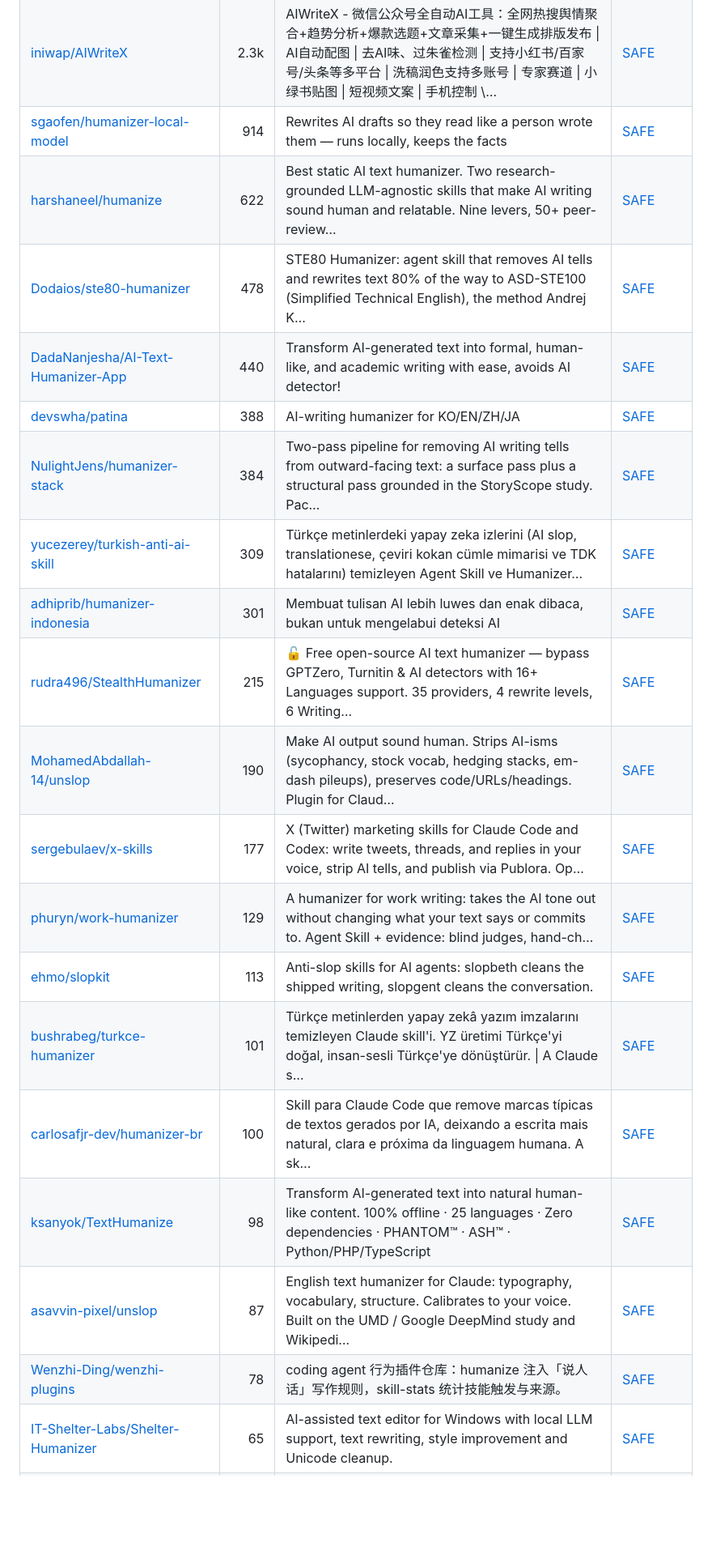
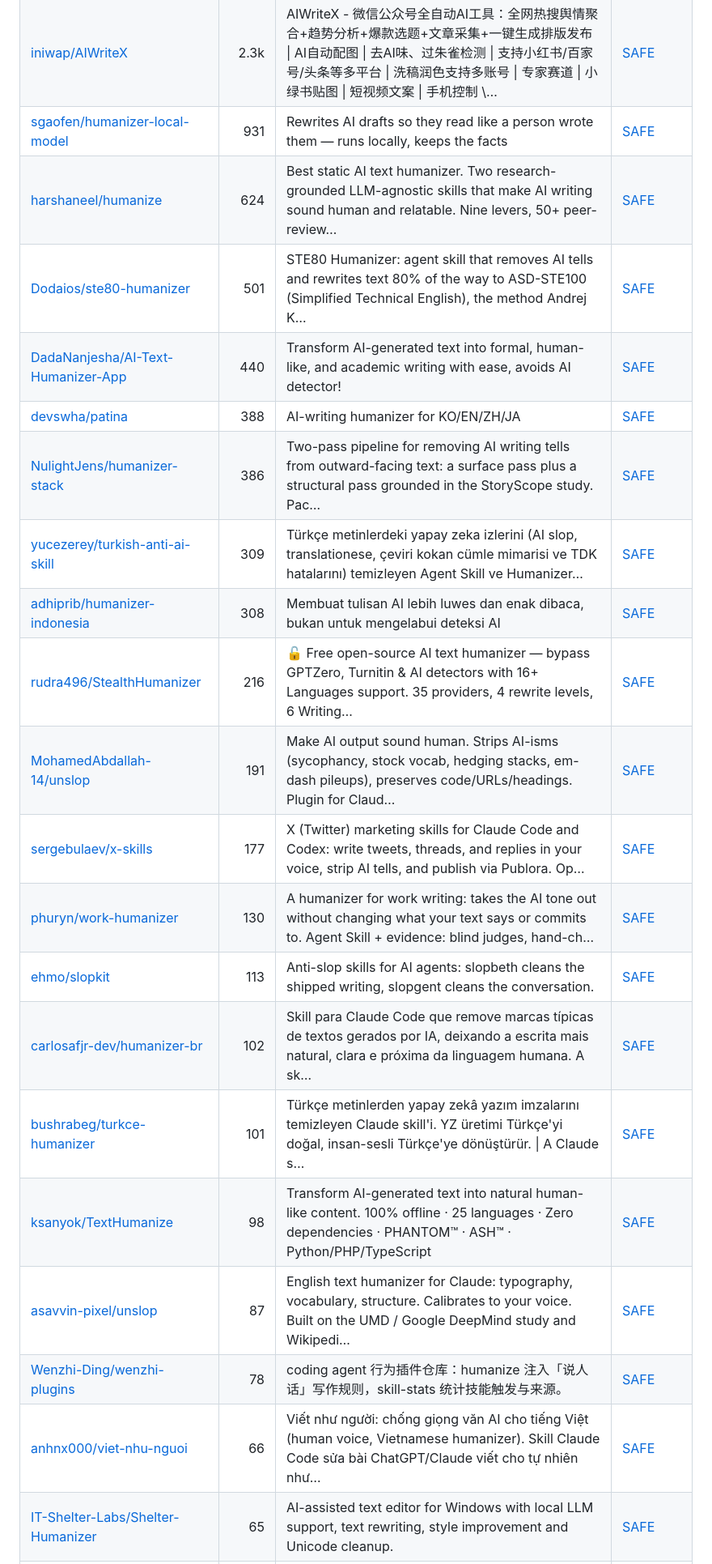
Before and after one commit to zhuyansen/awesome-humanizer-skills, a Markdown page: README.md, the part around one of its changes. Shown at 81% size. Rendered like a GitHub page; blank space fills up the shorter version.

```diff
--- a/README.md
+++ b/README.md
@@ -174,24 +174,25 @@ We gave 29 interface skills the same AI-looking landing page on 2026-11-08: purp
 | [Nanako0129/sepia](https://github.com/Nanako0129/sepia) | 3.8k | De-AI writing skill for any Agent Skills-compatible agent (77+ via the Skills CLI), with native plugins for Claude Code, Codex, Grok Build, and Antig… | [SAFE](https://agentskillshub.top/skill/Nanako0129/sepia/) |
 | [lynote-ai/humanize-text](https://github.com/lynote-ai/humanize-text) | 3.5k | Open-source AI humanizer: rewrite AI-generated text into natural, human-sounding prose. LLM rewriting + multi-engine translation, with step-by-step t… | [SAFE](https://agentskillshub.top/skill/lynote-ai/humanize-text/) |
 | [iniwap/AIWriteX](https://github.com/iniwap/AIWriteX) | 2.3k | AIWriteX - 微信公众号全自动AI工具：全网热搜舆情聚合+趋势分析+爆款选题+文章采集+一键生成排版发布 \| AI自动配图 \| 去AI味、过朱雀检测 \| 支持小红书/百家号/头条等多平台 \| 洗稿润色支持多账号 \| 专家赛道 \| 小绿书贴图 \| 短视频文案 \| 手机控制 \… | [SAFE](https://agentskillshub.top/skill/iniwap/AIWriteX/) |
-| [sgaofen/humanizer-local-model](https://github.com/sgaofen/humanizer-local-model) | 914 | Rewrites AI drafts so they read like a person wrote them — runs locally, keeps the facts | [SAFE](https://agentskillshub.top/skill/sgaofen/humanizer-local-model/) |
-| [harshaneel/humanize](https://github.com/harshaneel/humanize) | 622 | Best static AI text humanizer. Two research-grounded LLM-agnostic skills that make AI writing sound human and relatable. Nine levers, 50+ peer-review… | [SAFE](https://agentskillshub.top/skill/harshaneel/humanize/) |
-| [Dodaios/ste80-humanizer](https://github.com/Dodaios/ste80-humanizer) | 478 | STE80 Humanizer: agent skill that removes AI tells and rewrites text 80% of the way to ASD-STE100 (Simplified Technical English), the method Andrej K… | [SAFE](https://agentskillshub.top/skill/Dodaios/ste80-humanizer/) |
+| [sgaofen/humanizer-local-model](https://github.com/sgaofen/humanizer-local-model) | 931 | Rewrites AI drafts so they read like a person wrote them — runs locally, keeps the facts | [SAFE](https://agentskillshub.top/skill/sgaofen/humanizer-local-model/) |
+| [harshaneel/humanize](https://github.com/harshaneel/humanize) | 624 | Best static AI text humanizer. Two research-grounded LLM-agnostic skills that make AI writing sound human and relatable. Nine levers, 50+ peer-review… | [SAFE](https://agentskillshub.top/skill/harshaneel/humanize/) |
+| [Dodaios/ste80-humanizer](https://github.com/Dodaios/ste80-humanizer) | 501 | STE80 Humanizer: agent skill that removes AI tells and rewrites text 80% of the way to ASD-STE100 (Simplified Technical English), the method Andrej K… | [SAFE](https://agentskillshub.top/skill/Dodaios/ste80-humanizer/) |
 | [DadaNanjesha/AI-Text-Humanizer-App](https://github.com/DadaNanjesha/AI-Text-Humanizer-App) | 440 | Transform AI-generated text into formal, human-like, and academic writing with ease, avoids AI detector! | [SAFE](https://agentskillshub.top/skill/DadaNanjesha/AI-Text-Humanizer-App/) |
 | [devswha/patina](https://github.com/devswha/patina) | 388 | AI-writing humanizer for KO/EN/ZH/JA | [SAFE](https://agentskillshub.top/skill/devswha/patina/) |
-| [NulightJens/humanizer-stack](https://github.com/NulightJens/humanizer-stack) | 384 | Two-pass pipeline for removing AI writing tells from outward-facing text: a surface pass plus a structural pass grounded in the StoryScope study. Pac… | [SAFE](https://agentskillshub.top/skill/NulightJens/humanizer-stack/) |
+| [NulightJens/humanizer-stack](https://github.com/NulightJens/humanizer-stack) | 386 | Two-pass pipeline for removing AI writing tells from outward-facing text: a surface pass plus a structural pass grounded in the StoryScope study. Pac… | [SAFE](https://agentskillshub.top/skill/NulightJens/humanizer-stack/) |
 | [yucezerey/turkish-anti-ai-skill](https://github.com/yucezerey/turkish-anti-ai-skill) | 309 | Türkçe metinlerdeki yapay zeka izlerini (AI slop, translationese, çeviri kokan cümle mimarisi ve TDK hatalarını) temizleyen Agent Skill ve Humanizer… | [SAFE](https://agentskillshub.top/skill/yucezerey/turkish-anti-ai-skill/) |
-| [adhiprib/humanizer-indonesia](https://github.com/adhiprib/humanizer-indonesia) | 301 | Membuat tulisan AI lebih luwes dan enak dibaca, bukan untuk mengelabui deteksi AI | [SAFE](https://agentskillshub.top/skill/adhiprib/humanizer-indonesia/) |
-| [rudra496/StealthHumanizer](https://github.com/rudra496/StealthHumanizer) | 215 | 🔓 Free open-source AI text humanizer — bypass GPTZero, Turnitin & AI detectors with 16+ Languages support. 35 providers, 4 rewrite levels, 6 Writing… | [SAFE](https://agentskillshub.top/skill/rudra496/StealthHumanizer/) |
-| [MohamedAbdallah-14/unslop](https://github.com/MohamedAbdallah-14/unslop) | 190 | Make AI output sound human. Strips AI-isms (sycophancy, stock vocab, hedging stacks, em-dash pileups), preserves code/URLs/headings. Plugin for Claud… | [SAFE](https://agentskillshub.top/skill/MohamedAbdallah-14/unslop/) |
+| [adhiprib/humanizer-indonesia](https://github.com/adhiprib/humanizer-indonesia) | 308 | Membuat tulisan AI lebih luwes dan enak dibaca, bukan untuk mengelabui deteksi AI | [SAFE](https://agentskillshub.top/skill/adhiprib/humanizer-indonesia/) |
+| [rudra496/StealthHumanizer](https://github.com/rudra496/StealthHumanizer) | 216 | 🔓 Free open-source AI text humanizer — bypass GPTZero, Turnitin & AI detectors with 16+ Languages support. 35 providers, 4 rewrite levels, 6 Writing… | [SAFE](https://agentskillshub.top/skill/rudra496/StealthHumanizer/) |
+| [MohamedAbdallah-14/unslop](https://github.com/MohamedAbdallah-14/unslop) | 191 | Make AI output sound human. Strips AI-isms (sycophancy, stock vocab, hedging stacks, em-dash pileups), preserves code/URLs/headings. Plugin for Claud… | [SAFE](https://agentskillshub.top/skill/MohamedAbdallah-14/unslop/) |
 | [sergebulaev/x-skills](https://github.com/sergebulaev/x-skills) | 177 | X (Twitter) marketing skills for Claude Code and Codex: write tweets, threads, and replies in your voice, strip AI tells, and publish via Publora. Op… | [SAFE](https://agentskillshub.top/skill/sergebulaev/x-skills/) |
-| [phuryn/work-humanizer](https://github.com/phuryn/work-humanizer) | 129 | A humanizer for work writing: takes the AI tone out without changing what your text says or commits to. Agent Skill + evidence: blind judges, hand-ch… | [SAFE](https://agentskillshub.top/skill/phuryn/work-humanizer/) |
+| [phuryn/work-humanizer](https://github.com/phuryn/work-humanizer) | 130 | A humanizer for work writing: takes the AI tone out without changing what your text says or commits to. Agent Skill + evidence: blind judges, hand-ch… | [SAFE](https://agentskillshub.top/skill/phuryn/work-humanizer/) |
 | [ehmo/slopkit](https://github.com/ehmo/slopkit) | 113 | Anti-slop skills for AI agents: slopbeth cleans the shipped writing, slopgent cleans the conversation. | [SAFE](https://agentskillshub.top/skill/ehmo/slopkit/) |
+| [carlosafjr-dev/humanizer-br](https://github.com/carlosafjr-dev/humanizer-br) | 102 | Skill para Claude Code que remove marcas típicas de textos gerados por IA, deixando a escrita mais natural, clara e próxima da linguagem humana. A sk… | [SAFE](https://agentskillshub.top/skill/carlosafjr-dev/humanizer-br/) |
 | [bushrabeg/turkce-humanizer](https://github.com/bushrabeg/turkce-humanizer) | 101 | Türkçe metinlerden yapay zekâ yazım imzalarını temizleyen Claude skill'i. YZ üretimi Türkçe'yi doğal, insan-sesli Türkçe'ye dönüştürür. \| A Claude s… | [SAFE](https://agentskillshub.top/skill/bushrabeg/turkce-humanizer/) |
-| [carlosafjr-dev/humanizer-br](https://github.com/carlosafjr-dev/humanizer-br) | 100 | Skill para Claude Code que remove marcas típicas de textos gerados por IA, deixando a escrita mais natural, clara e próxima da linguagem humana. A sk… | [SAFE](https://agentskillshub.top/skill/carlosafjr-dev/humanizer-br/) |
 | [ksanyok/TextHumanize](https://github.com/ksanyok/TextHumanize) | 98 | Transform AI-generated text into natural human-like content. 100% offline · 25 languages · Zero dependencies · PHANTOM™ · ASH™ · Python/PHP/TypeScript | [SAFE](https://agentskillshub.top/skill/ksanyok/TextHumanize/) |
 | [asavvin-pixel/unslop](https://github.com/asavvin-pixel/unslop) | 87 | English text humanizer for Claude: typography, vocabulary, structure. Calibrates to your voice. Built on the UMD / Google DeepMind study and Wikipedi… | [SAFE](https://agentskillshub.top/skill/asavvin-pixel/unslop/) |
 | [Wenzhi-Ding/wenzhi-plugins](https://github.com/Wenzhi-Ding/wenzhi-plugins) | 78 | coding agent 行为插件仓库：humanize 注入「说人话」写作规则，skill-stats 统计技能触发与来源。 | [SAFE](https://agentskillshub.top/skill/Wenzhi-Ding/wenzhi-plugins/) |
+| [anhnx000/viet-nhu-nguoi](https://github.com/anhnx000/viet-nhu-nguoi) | 66 | Viết như người: chống giọng văn AI cho tiếng Việt (human voice, Vietnamese humanizer). Skill Claude Code sửa bài ChatGPT/Claude viết cho tự nhiên như… | [SAFE](https://agentskillshub.top/skill/anhnx000/viet-nhu-nguoi/) |
 | [IT-Shelter-Labs/Shelter-Humanizer](https://github.com/IT-Shelter-Labs/Shelter-Humanizer) | 65 | AI-assisted text editor for Windows with local LLM support, text rewriting, style improvement and Unicode cleanup. | [SAFE](https://agentskillshub.top/skill/IT-Shelter-Labs/Shelter-Humanizer/) |
 | [lguz/humanize-writing-skill](https://github.com/lguz/humanize-writing-skill) | 65 | Rewrite AI-generated text to sound human. 3-pass editing system with 36+ banned words, 10 structural patterns, and a quality checklist. Works with an… | [SAFE](https://agentskillshub.top/skill/lguz/humanize-writing-skill/) |
 | [sanjaysah101/humanize-ai](https://github.com/sanjaysah101/humanize-ai) | 65 | A sophisticated system for transforming AI-generated text into natural, human-like content using advanced NLP techniques and mathematical models. | [SAFE](https://agentskillshub.top/skill/sanjaysah101/humanize-ai/) |
```
Also changed, not shown: other parts of README.md (+44 -44 lines), README.zh-CN.md (+54 -53 lines), assets/previews/NOTICE.md (+1 -0 lines), assets/previews/felipebasurto__unslop-ui.jpg, assets/previews/geonwoo-jeong__japanese-humanizer.jpg (added), 2 other files.
